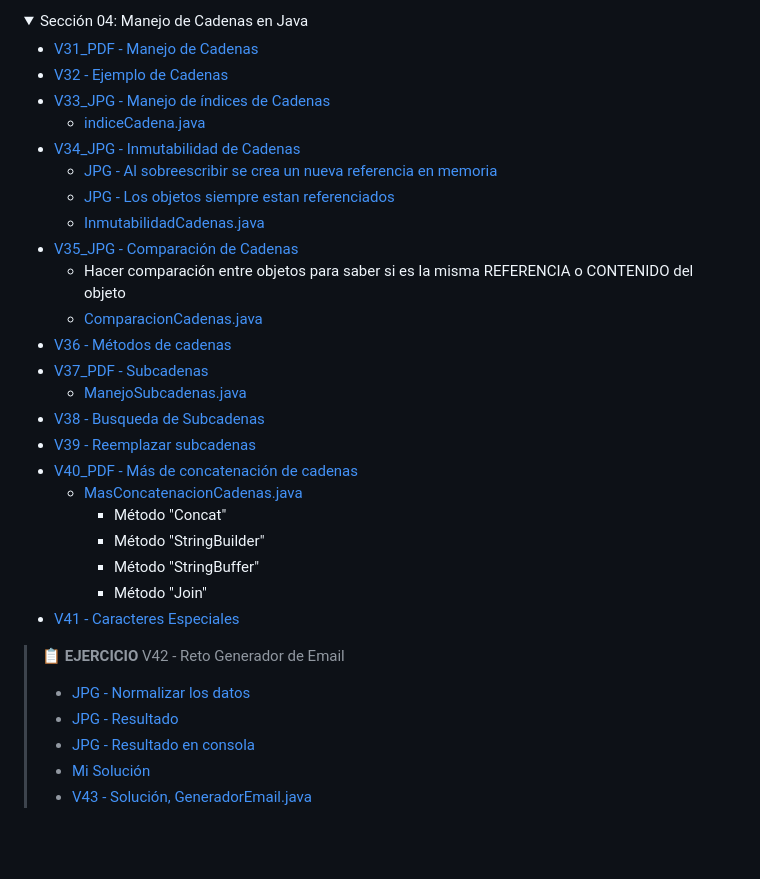
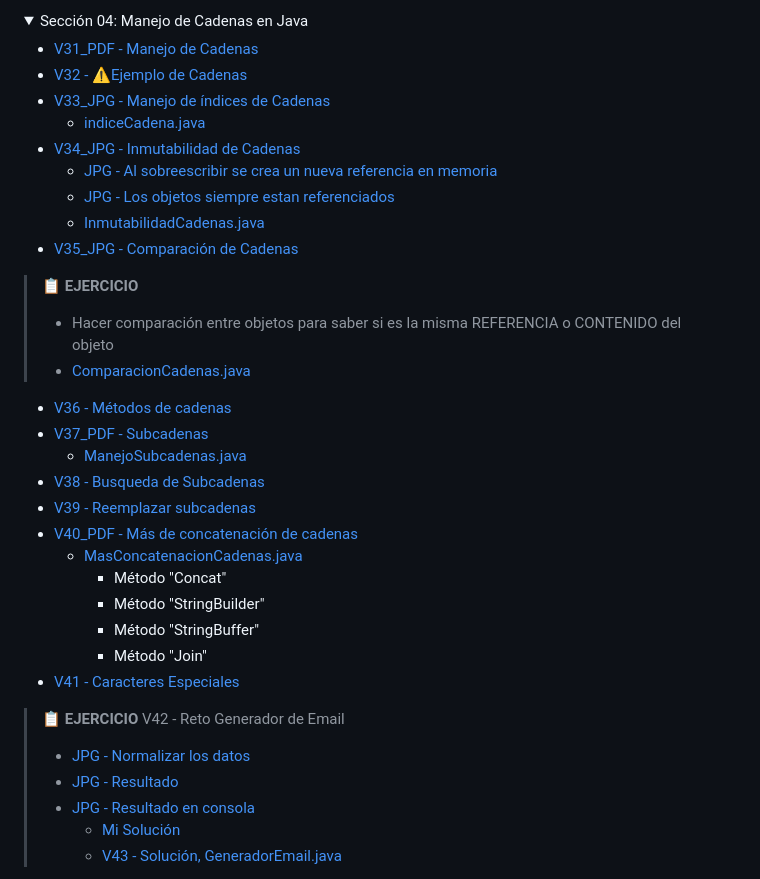
Before and after one commit to nwpablodeveloper/Java2025, a Markdown page: README.md, the part around one of its changes. GitHub-like rendering; folded sections open; blank space fills up the shorter version.

```diff
--- a/README.md
+++ b/README.md
@@ -104,7 +104,7 @@
     <summary>Sección 04: Manejo de Cadenas en Java</summary>
 
   * [V31_PDF - Manejo de Cadenas](seccion04/03-01-00-ManejoCadenas-UJ.pdf)
-  * [V32 - Ejemplo de Cadenas](seccion04/Cadenas/src/Cadenas.java)
+  * [V32 - ⚠️Ejemplo de Cadenas](seccion04/Cadenas/src/Cadenas.java)
   * [V33_JPG - Manejo de índices de Cadenas](seccion04/jpg/V33_Manejo_de_indices_de_cadenas.jpg)
     * [indiceCadena.java](seccion04/Cadenas/src/IndicesCadena.java)
   * [V34_JPG - Inmutabilidad de Cadenas](seccion04/jpg/V34_inmutabilidad_cadenas.jpg)
@@ -112,8 +112,9 @@
     * [JPG - Los objetos siempre estan referenciados](seccion04/jpg/V34_3_inmutabilidad_cadenas.jpg)
     * [InmutabilidadCadenas.java](seccion04/Cadenas/src/InmutabilidadCadenas.java)
   * [V35_JPG - Comparación de Cadenas](seccion04/jpg/V35_1_Comparacion_de_cadeanas.jpg)
-    * Hacer comparación entre objetos para saber si es la misma REFERENCIA o CONTENIDO del objeto
-    * [ComparacionCadenas.java](seccion04/Cadenas/src/ComparacionCadenas.java)
+  > 📋 **EJERCICIO**
+  > * Hacer comparación entre objetos para saber si es la misma REFERENCIA o CONTENIDO del objeto
+  > * [ComparacionCadenas.java](seccion04/Cadenas/src/ComparacionCadenas.java)
   * [V36 - Métodos de cadenas](seccion04/Cadenas/src/MetodosDeCadenas.java)
   * [V37_PDF - Subcadenas](seccion04/03-07-00-Subcadenas-UJ.pdf)
     * [ManejoSubcadenas.java](seccion04/Cadenas/src/ManejoSubcadenas.java)
@@ -126,11 +127,12 @@
       * Método "StringBuffer"
       * Método "Join"
   * [V41 - Caracteres Especiales](seccion04/Cadenas/src/CaracteresEspeciales.java)
+
   > 📋 **EJERCICIO**
   > V42 - Reto Generador de Email
   >  * [JPG - Normalizar los datos](seccion04/jpg/V42_1_Generador_de_Email.jpg)
   >  * [JPG - Resultado](seccion04/jpg/V42_2_Resultado.jpg)
-  >   * [JPG - Resultado en consola](seccion04/jpg/V42_3_Resultado_por_consola.jpg)
+  >  * [JPG - Resultado en consola](seccion04/jpg/V42_3_Resultado_por_consola.jpg)
   >    * [Mi Solución](seccion04/Cadenas/src/RetoGeneradorEmail.java)
   >    * [V43 - Solución, GeneradorEmail.java](seccion04/Cadenas/src/GeneradorEmails.java)
   </details>
```
Also changed, not shown: other parts of README.md (+106 -78 lines).
